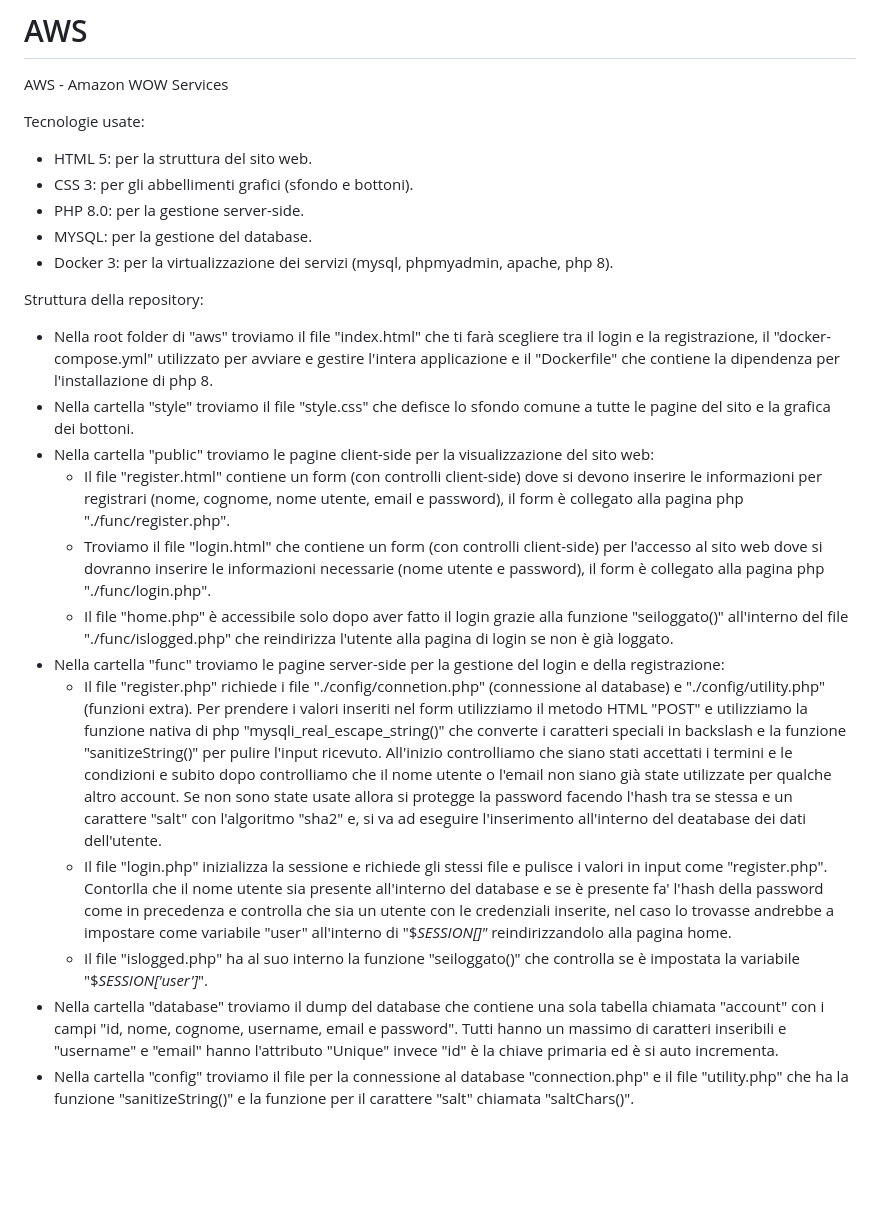
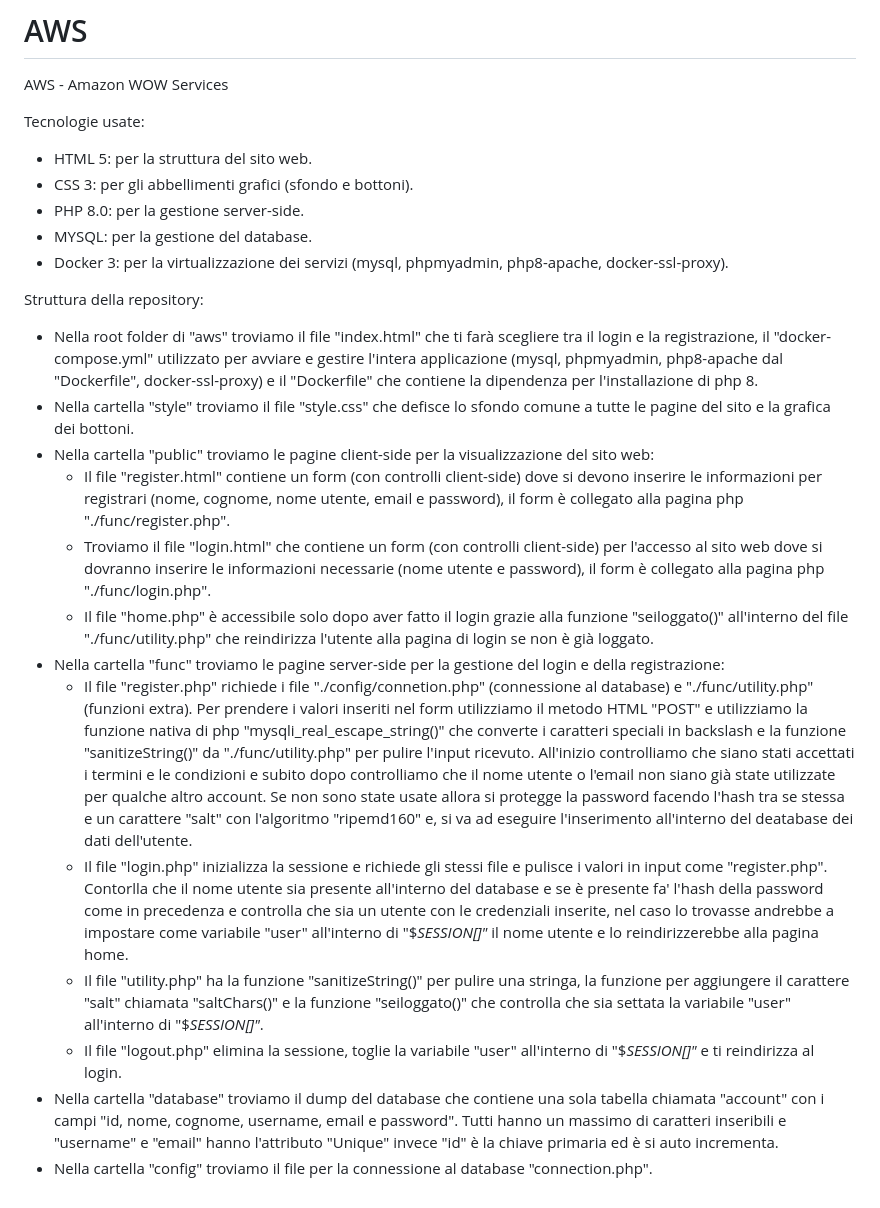
Before and after one commit to pytaoffi/AWS, a Markdown page: README.md, the part around the change. GitHub-like rendering; blank space fills up the shorter version.

```diff
--- a/README.md
+++ b/README.md
@@ -6,18 +6,19 @@ Tecnologie usate:
   - CSS 3: per gli abbellimenti grafici (sfondo e bottoni).
   - PHP 8.0: per la gestione server-side.
   - MYSQL: per la gestione del database.
-  - Docker 3: per la virtualizzazione dei servizi (mysql, phpmyadmin, apache, php 8).
+  - Docker 3: per la virtualizzazione dei servizi (mysql, phpmyadmin, php8-apache, docker-ssl-proxy).
 
 Struttura della repository:
-  - Nella root folder di "aws" troviamo il file "index.html" che ti farà scegliere tra il login e la registrazione, il "docker-compose.yml" utilizzato per avviare e gestire l'intera applicazione e il "Dockerfile" che contiene la dipendenza per l'installazione di php 8.
+  - Nella root folder di "aws" troviamo il file "index.html" che ti farà scegliere tra il login e la registrazione, il "docker-compose.yml" utilizzato per avviare e gestire l'intera applicazione (mysql, phpmyadmin, php8-apache dal "Dockerfile", docker-ssl-proxy) e il "Dockerfile" che contiene la dipendenza per l'installazione di php 8.
   - Nella cartella "style" troviamo il file "style.css" che defisce lo sfondo comune a tutte le pagine del sito e la grafica dei bottoni.
   - Nella cartella "public" troviamo le pagine client-side per la visualizzazione del sito web:
      - Il file "register.html" contiene un form (con controlli client-side) dove si devono inserire le informazioni per registrari (nome, cognome, nome utente, email e password), il form è collegato alla pagina php "./func/register.php".
      - Troviamo il file "login.html" che contiene un form (con controlli client-side) per l'accesso al sito web dove si dovranno inserire le informazioni necessarie (nome utente e password), il form è collegato alla pagina php "./func/login.php".
-     - Il file "home.php" è accessibile solo dopo aver fatto il login grazie alla funzione "seiloggato()" all'interno del file "./func/islogged.php" che reindirizza l'utente alla pagina di login se non è già loggato.
+     - Il file "home.php" è accessibile solo dopo aver fatto il login grazie alla funzione "seiloggato()" all'interno del file "./func/utility.php" che reindirizza l'utente alla pagina di login se non è già loggato.
   - Nella cartella "func" troviamo le pagine server-side per la gestione del login e della registrazione:
-     - Il file "register.php" richiede i file "./config/connetion.php" (connessione al database) e "./config/utility.php" (funzioni extra). Per prendere i valori inseriti nel form utilizziamo il metodo HTML "POST" e utilizziamo la funzione nativa di php "mysqli_real_escape_string()" che converte i caratteri speciali in backslash e la funzione "sanitizeString()" per pulire l'input ricevuto. All'inizio controlliamo che siano stati accettati i termini e le condizioni e subito dopo controlliamo che il nome utente o l'email non siano già state utilizzate per qualche altro account. Se non sono state usate allora si protegge la password facendo l'hash tra se stessa e un carattere "salt" con l'algoritmo "sha2" e, si va ad eseguire l'inserimento all'interno del deatabase dei dati dell'utente.
-     - Il file "login.php" inizializza la sessione e richiede gli stessi file e pulisce i valori in input come "register.php". Contorlla che il nome utente sia presente all'interno del database e se è presente fa' l'hash della password come in precedenza e controlla che sia un utente con le credenziali inserite, nel caso lo trovasse andrebbe a impostare come variabile "user" all'interno di "$_SESSION[]"_ reindirizzandolo alla pagina home.
-     - Il file "islogged.php" ha al suo interno la funzione "seiloggato()" che controlla se è impostata la variabile "$_SESSION['user']_".
+     - Il file "register.php" richiede i file "./config/connetion.php" (connessione al database) e "./func/utility.php" (funzioni extra). Per prendere i valori inseriti nel form utilizziamo il metodo HTML "POST" e utilizziamo la funzione nativa di php "mysqli_real_escape_string()" che converte i caratteri speciali in backslash e la funzione "sanitizeString()" da "./func/utility.php" per pulire l'input ricevuto. All'inizio controlliamo che siano stati accettati i termini e le condizioni e subito dopo controlliamo che il nome utente o l'email non siano già state utilizzate per qualche altro account. Se non sono state usate allora si protegge la password facendo l'hash tra se stessa e un carattere "salt" con l'algoritmo "ripemd160" e, si va ad eseguire l'inserimento all'interno del deatabase dei dati dell'utente.
+     - Il file "login.php" inizializza la sessione e richiede gli stessi file e pulisce i valori in input come "register.php". Contorlla che il nome utente sia presente all'interno del database e se è presente fa' l'hash della password come in precedenza e controlla che sia un utente con le credenziali inserite, nel caso lo trovasse andrebbe a impostare come variabile "user" all'interno di "$_SESSION[]"_ il nome utente e lo reindirizzerebbe alla pagina home.
+     - Il file "utility.php" ha la funzione "sanitizeString()" per pulire una stringa, la funzione per aggiungere il carattere "salt" chiamata "saltChars()" e la funzione "seiloggato()" che controlla che sia settata la variabile "user" all'interno di "$_SESSION[]"_.
+     - Il file "logout.php" elimina la sessione, toglie la variabile "user" all'interno di "$_SESSION[]"_ e ti reindirizza al login.
   - Nella cartella "database" troviamo il dump del database che contiene una sola tabella chiamata "account" con i campi "id, nome, cognome, username, email e password". Tutti hanno un massimo di caratteri inseribili e "username" e "email" hanno l'attributo "Unique" invece "id" è la chiave primaria ed è si auto incrementa.
-  - Nella cartella "config" troviamo il file per la connessione al database "connection.php" e il file "utility.php" che ha la funzione "sanitizeString()" e la funzione per il carattere "salt" chiamata "saltChars()".
+  - Nella cartella "config" troviamo il file per la connessione al database "connection.php".
```
